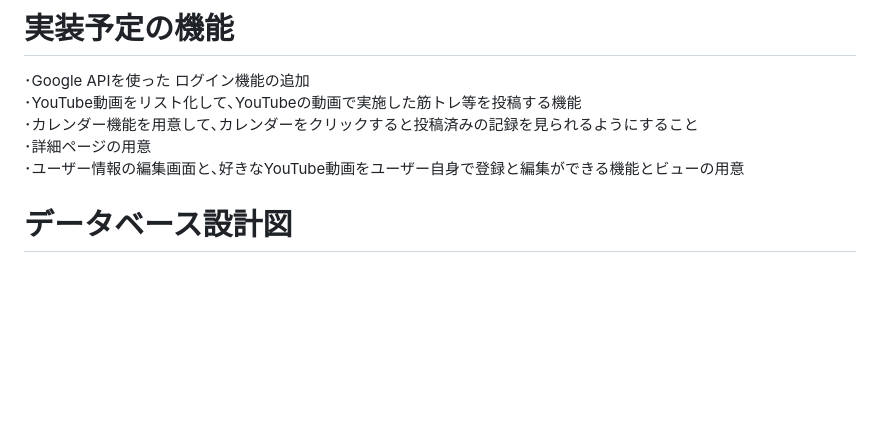
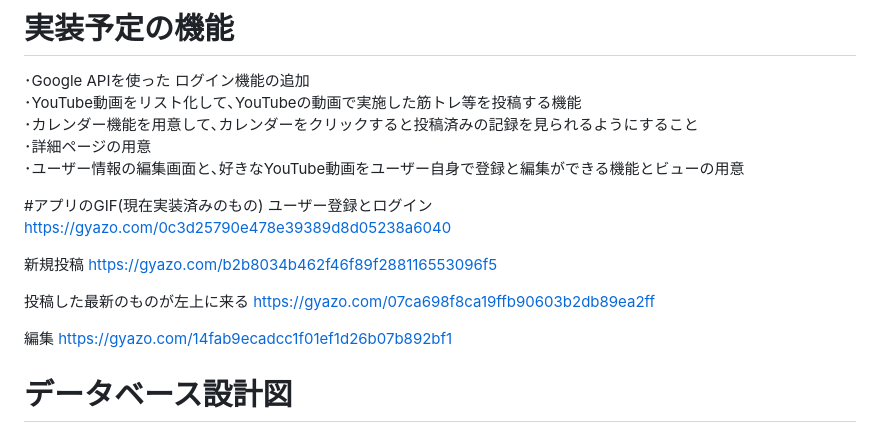
Before and after one commit to aaaaasaaaaatech/training_management, a Markdown page: README.md, the part around the change. Drawn GitHub-style; blank space fills up the shorter version.

Commit message:
Update README.md
Readme修正

```diff
--- a/README.md
+++ b/README.md
@@ -76,6 +76,19 @@ https://training-management-owm3.onrender.com/
 ･詳細ページの用意
 ･ユーザー情報の編集画面と､好きなYouTube動画をユーザー自身で登録と編集ができる機能とビューの用意
 
+#アプリのGIF(現在実装済みのもの)
+ユーザー登録とログイン
+https://gyazo.com/0c3d25790e478e39389d8d05238a6040
+
+新規投稿
+https://gyazo.com/b2b8034b462f46f89f288116553096f5
+
+投稿した最新のものが左上に来る
+https://gyazo.com/07ca698f8ca19ffb90603b2db89ea2ff
+
+編集
+https://gyazo.com/14fab9ecadcc1f01ef1d26b07b892bf1
+
 
 # データベース設計図
 [![Image from Gyazo](https://i.gyazo.com/296287b35df8187af791e571addb6268.png)](https://gyazo.com/296287b35df8187af791e571addb6268)
```
